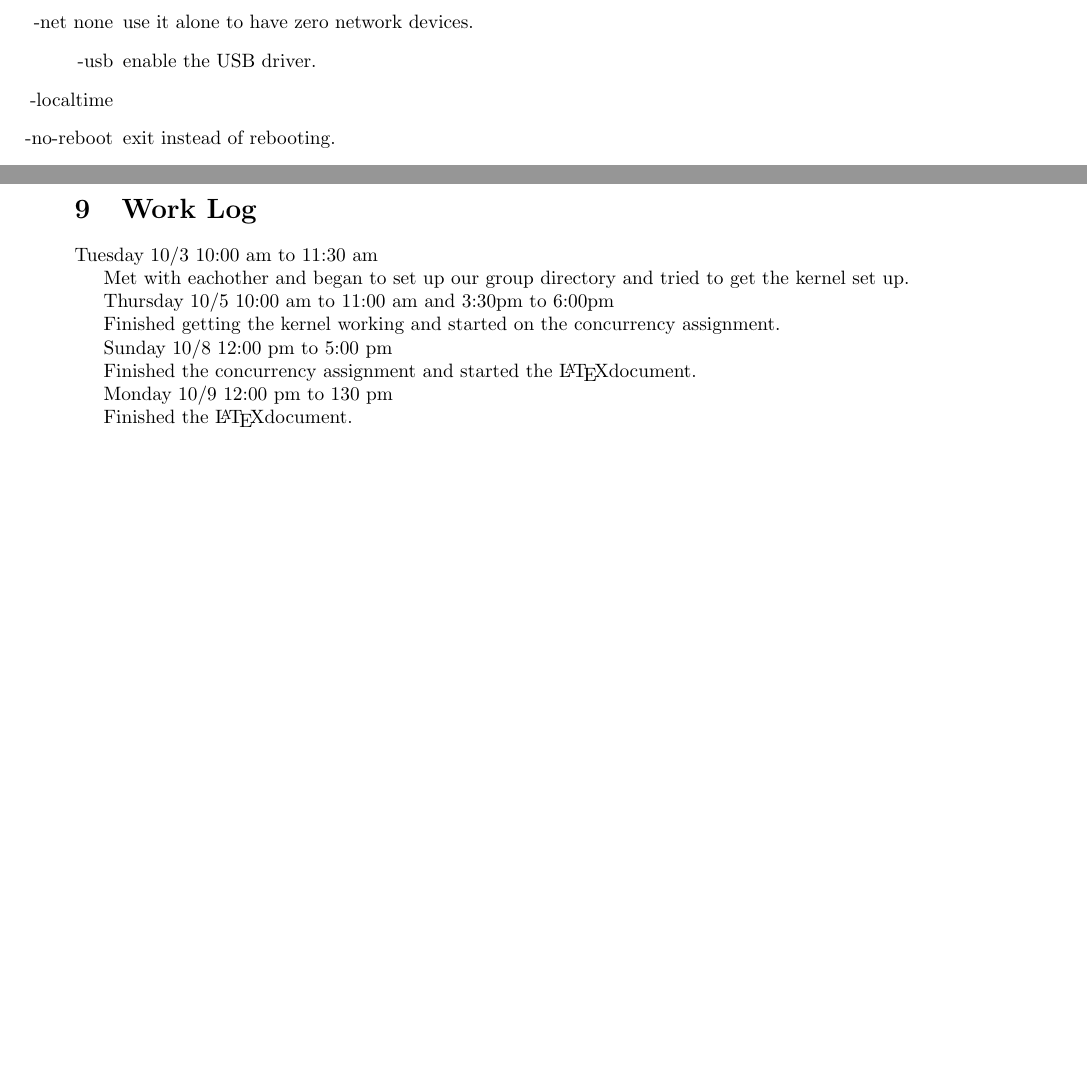
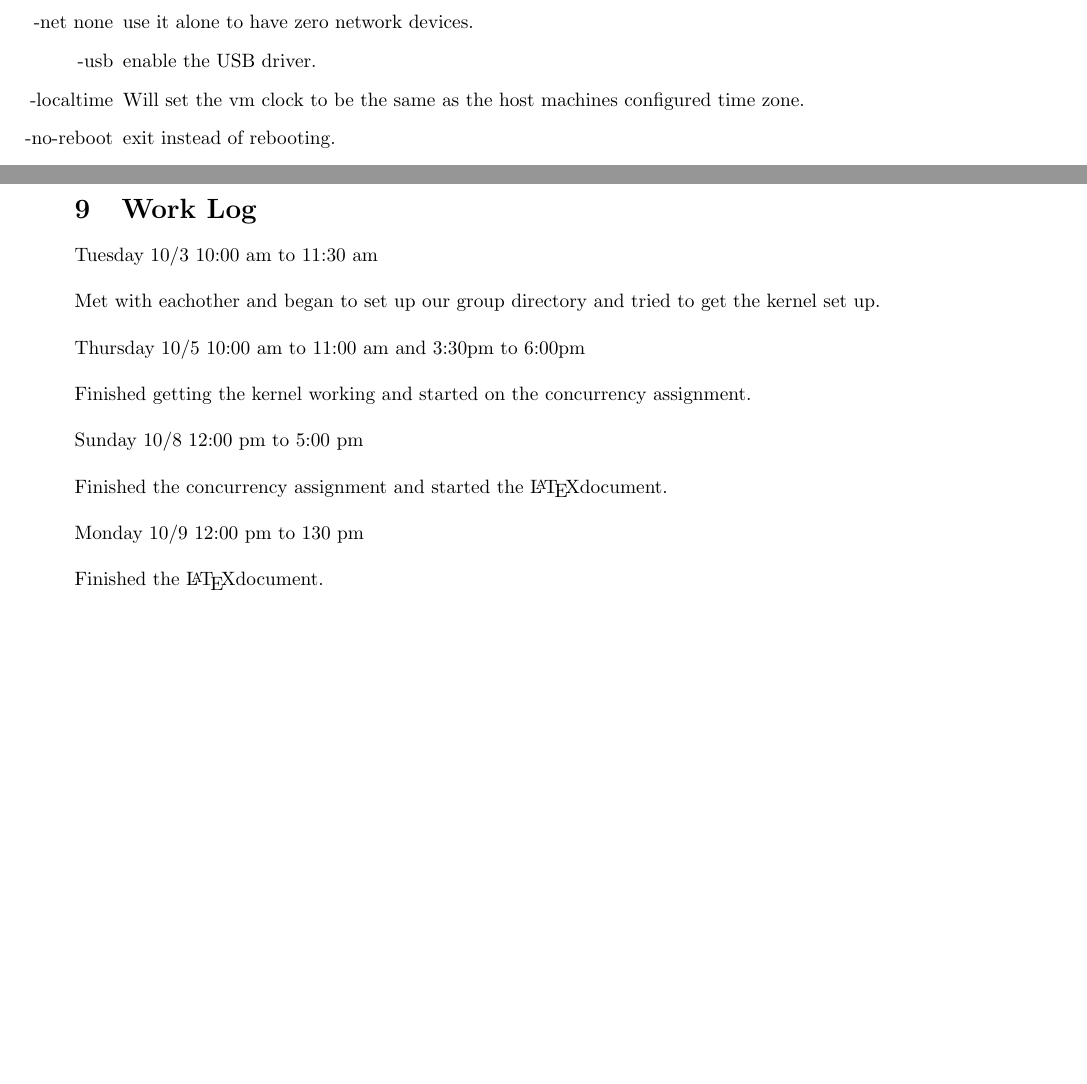
Before and after one commit to Kahoanok/CS444, a LaTeX problem sheet (HW1.tex): two parts of pages 2 and 3 of 3, joined at a grey line, cut so that both start at the same text. Compiled offline with pdfLaTeX.

Commit message:
more changes.

```diff
--- a/HW1.tex
+++ b/HW1.tex
@@ -93,7 +93,8 @@ program will not end.
    \item[-enable] enable KVM full virtualization support.
    \item[-net none] use it alone to have zero network devices.
    \item[-usb] enable the USB driver.
-   \item[-localtime]
+   \item[-localtime] Will set the vm clock to be the same as the host machines configured
+      time zone.
    \item[-no-reboot] exit instead of rebooting.
    \item[-append] cmdline use 'cmdline' as kernel command line
 \end{enumerate}
@@ -144,22 +145,15 @@ it caused our whole program to not run the way we expected.
 \end{center}
 
 \section{Work Log}
-Tuesday 10/3 10:00 am to 11:30 am
-
-Met with eachother and began to set up our group directory and tried to get the kernel
-set up.
-
-Thursday 10/5 10:00 am to 11:00 am and 3:30pm to 6:00pm
-
-Finished getting the kernel working and started on the concurrency assignment.
-
-Sunday 10/8 12:00 pm to 5:00 pm
-
-Finished the concurrency assignment and started the \LaTeX document.
-
-Monday 10/9 12:00 pm to 130 pm
-
-Finished the \LaTeX document.
+Tuesday 10/3 10:00 am to 11:30 am\\\\
+Met with eachother and began to set up our group directory and tried to
+get the kernel set up.\\\\
+Thursday 10/5 10:00 am to 11:00 am and 3:30pm to 6:00pm\\\\
+Finished getting the kernel working and started on the concurrency assignment.\\\\
+Sunday 10/8 12:00 pm to 5:00 pm \\\\
+Finished the concurrency assignment and started the \LaTeX document.\\\\
+Monday 10/9 12:00 pm to 130 pm \\\\
+Finished the \LaTeX document.\\\\
 %input the pygmentized output of mt19937ar.c, using a (hopefully) unique name
 %this file only exists at compile time. Feel free to change that.
 %\input{__mt19937ar.c.tex}
```
Also changed, not shown: HW1.pdf, HW1.ps, 2 other files.
